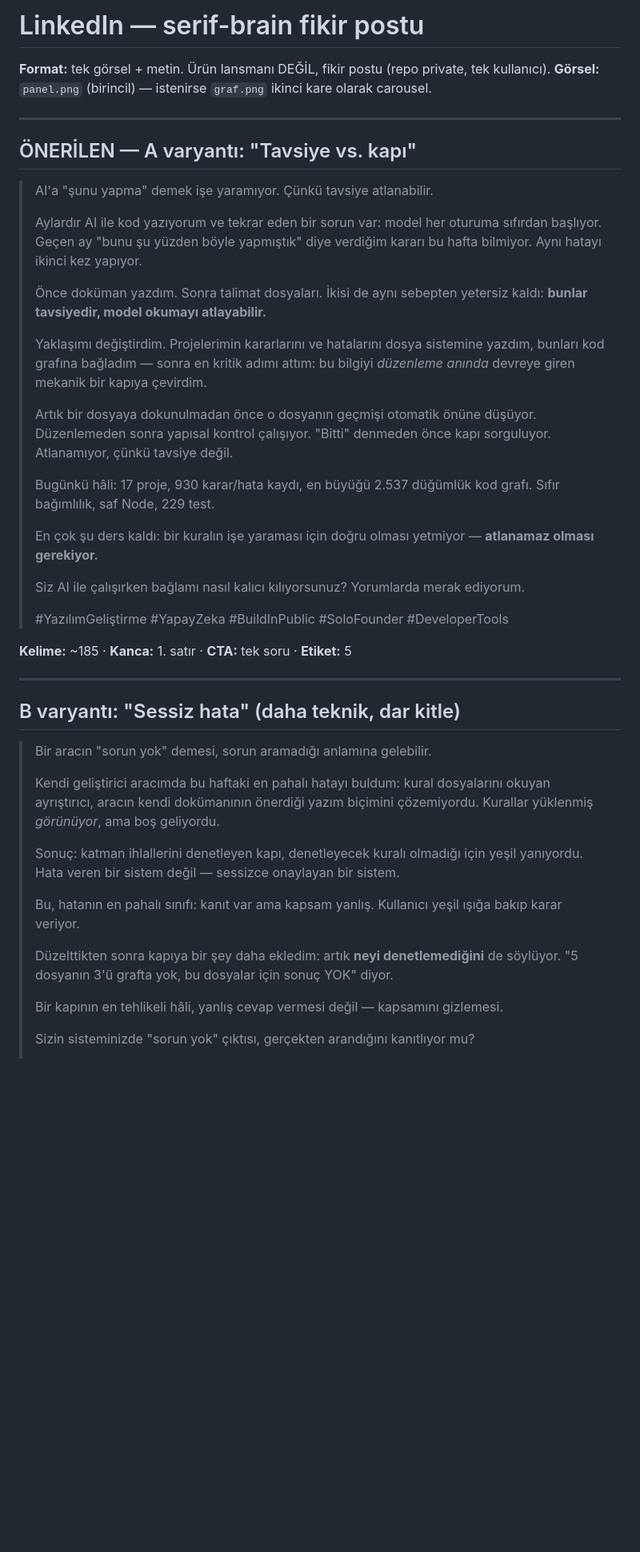
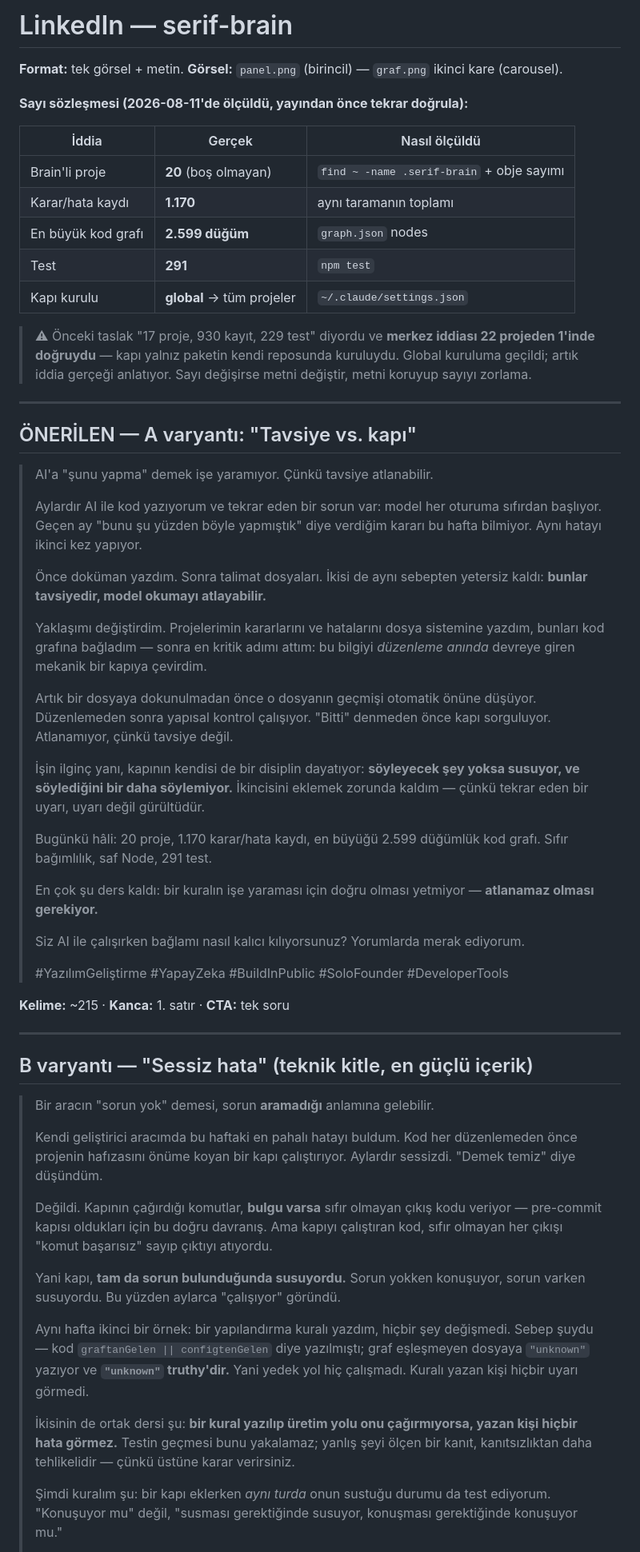
Before and after one commit to muhammedserifdemir/serif-brain-core, a Markdown page: marketing/linkedin-post.md, the part around one of its changes. Shown at 80% size. Rendered like a GitHub page; blank space fills up the shorter version.

Commit message:
marketing+brain: post iddialari olculdu, denetim kaydi hafizaya gecti
LinkedIn postunun merkez iddiasi ('artik hep calisiyor') 22 projeden 1'inde
dogruydu — kapi global kuruluma gecirildi, artik iddia gercegi anlatiyor.
Sayilar yeniden olculdu: 17→20 proje, 930→1170 kayit, 229→291 test,
2537→2599 dugum. Sayi sozlesmesi tabloya yazildi: sayi degisirse metin
degisir, metin korunup sayi zorlanmaz.

'Sinirsiz baglam' demeyi yasaklayan not eklendi: urunun yaptigi bunun TERSI
ve guclu olani da o (9.222 tokenin 407'si = %4,4 oturuma girer).

Co-Authored-By: Claude Opus 5 <noreply@anthropic.com>

```diff
--- a/marketing/linkedin-post.md
+++ b/marketing/linkedin-post.md
@@ -1,7 +1,21 @@
-# LinkedIn — serif-brain fikir postu
+# LinkedIn — serif-brain
 
-**Format:** tek görsel + metin. Ürün lansmanı DEĞİL, fikir postu (repo private, tek kullanıcı).
-**Görsel:** `panel.png` (birincil) — istenirse `graf.png` ikinci kare olarak carousel.
+**Format:** tek görsel + metin. **Görsel:** `panel.png` (birincil) — `graf.png` ikinci kare (carousel).
+
+**Sayı sözleşmesi (2026-08-11'de ölçüldü, yayından önce tekrar doğrula):**
+
+| İddia | Gerçek | Nasıl ölçüldü |
+|---|---|---|
+| Brain'li proje | **20** (boş olmayan) | `find ~ -name .serif-brain` + obje sayımı |
+| Karar/hata kaydı | **1.170** | aynı taramanın toplamı |
+| En büyük kod grafı | **2.599 düğüm** | `graph.json` nodes |
+| Test | **291** | `npm test` |
+| Kapı kurulu | **global** → tüm projeler | `~/.claude/settings.json` |
+
+> ⚠ Önceki taslak "17 proje, 930 kayıt, 229 test" diyordu ve **merkez iddiası
+> 22 projeden 1'inde doğruydu** — kapı yalnız paketin kendi reposunda kuruluydu.
+> Global kuruluma geçildi; artık iddia gerçeği anlatıyor. Sayı değişirse metni
+> değiştir, metni koruyup sayıyı zorlama.
 
 ---
 
@@ -9,53 +23,67 @@
 
 > AI'a "şunu yapma" demek işe yaramıyor. Çünkü tavsiye atlanabilir.
 >
-> Aylardır AI ile kod yazıyorum ve tekrar eden bir sorun var: model her oturuma sıfırdan
-> başlıyor. Geçen ay "bunu şu yüzden böyle yapmıştık" diye verdiğim kararı bu hafta
-> bilmiyor. Aynı hatayı ikinci kez yapıyor.
+> Aylardır AI ile kod yazıyorum ve tekrar eden bir sorun var: model her oturuma
+> sıfırdan başlıyor. Geçen ay "bunu şu yüzden böyle yapmıştık" diye verdiğim
+> kararı bu hafta bilmiyor. Aynı hatayı ikinci kez yapıyor.
 >
-> Önce doküman yazdım. Sonra talimat dosyaları. İkisi de aynı sebepten yetersiz kaldı:
-> **bunlar tavsiyedir, model okumayı atlayabilir.**
+> Önce doküman yazdım. Sonra talimat dosyaları. İkisi de aynı sebepten yetersiz
+> kaldı: **bunlar tavsiyedir, model okumayı atlayabilir.**
 >
-> Yaklaşımı değiştirdim. Projelerimin kararlarını ve hatalarını dosya sistemine yazdım,
-> bunları kod grafına bağladım — sonra en kritik adımı attım: bu bilgiyi *düzenleme anında*
-> devreye giren mekanik bir kapıya çevirdim.
+> Yaklaşımı değiştirdim. Projelerimin kararlarını ve hatalarını dosya sistemine
+> yazdım, bunları kod grafına bağladım — sonra en kritik adımı attım: bu bilgiyi
+> *düzenleme anında* devreye giren mekanik bir kapıya çevirdim.
 >
 > Artık bir dosyaya dokunulmadan önce o dosyanın geçmişi otomatik önüne düşüyor.
-> Düzenlemeden sonra yapısal kontrol çalışıyor. "Bitti" denmeden önce kapı sorguluyor.
-> Atlanamıyor, çünkü tavsiye değil.
+> Düzenlemeden sonra yapısal kontrol çalışıyor. "Bitti" denmeden önce kapı
+> sorguluyor. Atlanamıyor, çünkü tavsiye değil.
 >
-> Bugünkü hâli: 17 proje, 930 karar/hata kaydı, en büyüğü 2.537 düğümlük kod grafı.
-> Sıfır bağımlılık, saf Node, 229 test.
+> İşin ilginç yanı, kapının kendisi de bir disiplin dayatıyor: **söyleyecek şey
+> yoksa susuyor, ve söylediğini bir daha söylemiyor.** İkincisini eklemek zorunda
+> kaldım — çünkü tekrar eden bir uyarı, uyarı değil gürültüdür.
 >
-> En çok şu ders kaldı: bir kuralın işe yaraması için doğru olması yetmiyor — **atlanamaz
-> olması gerekiyor.**
+> Bugünkü hâli: 20 proje, 1.170 karar/hata kaydı, en büyüğü 2.599 düğümlük kod
+> grafı. Sıfır bağımlılık, saf Node, 291 test.
 >
-> Siz AI ile çalışırken bağlamı nasıl kalıcı kılıyorsunuz? Yorumlarda merak ediyorum.
+> En çok şu ders kaldı: bir kuralın işe yaraması için doğru olması yetmiyor —
+> **atlanamaz olması gerekiyor.**
+>
+> Siz AI ile çalışırken bağlamı nasıl kalıcı kılıyorsunuz? Yorumlarda merak
+> ediyorum.
 >
 > #YazılımGeliştirme #YapayZeka #BuildInPublic #SoloFounder #DeveloperTools
 
-**Kelime:** ~185 · **Kanca:** 1. satır · **CTA:** tek soru · **Etiket:** 5
+**Kelime:** ~215 · **Kanca:** 1. satır · **CTA:** tek soru
 
 ---
 
-## B varyantı: "Sessiz hata" (daha teknik, dar kitle)
+## B varyantı — "Sessiz hata" (teknik kitle, en güçlü içerik)
 
-> Bir aracın "sorun yok" demesi, sorun aramadığı anlamına gelebilir.
+> Bir aracın "sorun yok" demesi, sorun **aramadığı** anlamına gelebilir.
 >
-> Kendi geliştirici aracımda bu haftaki en pahalı hatayı buldum: kural dosyalarını
-> okuyan ayrıştırıcı, aracın kendi dokümanının önerdiği yazım biçimini çözemiyordu.
-> Kurallar yüklenmiş *görünüyor*, ama boş geliyordu.
+> Kendi geliştirici aracımda bu haftaki en pahalı hatayı buldum. Kod her
+> düzenlemeden önce projenin hafızasını önüme koyan bir kapı çalıştırıyor.
+> Aylardır sessizdi. "Demek temiz" diye düşündüm.
 >
-> Sonuç: katman ihlallerini denetleyen kapı, denetleyecek kuralı olmadığı için
-> yeşil yanıyordu. Hata veren bir sistem değil — sessizce onaylayan bir sistem.
+> Değildi. Kapının çağırdığı komutlar, **bulgu varsa** sıfır olmayan çıkış kodu
+> veriyor — pre-commit kapısı oldukları için bu doğru davranış. Ama kapıyı
+> çalıştıran kod, sıfır olmayan her çıkışı "komut başarısız" sayıp çıktıyı
+> atıyordu.
 >
-> Bu, hatanın en pahalı sınıfı: kanıt var ama kapsam yanlış. Kullanıcı yeşil ışığa
-> bakıp karar veriyor.
+> Yani kapı, **tam da sorun bulunduğunda susuyordu.** Sorun yokken konuşuyor,
+> sorun varken susuyordu. Bu yüzden aylarca "çalışıyor" göründü.
 >
-> Düzelttikten sonra kapıya bir şey daha ekledim: artık **neyi denetlemediğini** de
-> söylüyor. "5 dosyanın 3'ü grafta yok, bu dosyalar için sonuç YOK" diyor.
+> Aynı hafta ikinci bir örnek: bir yapılandırma kuralı yazdım, hiçbir şey
+> değişmedi. Sebep şuydu — kod `graftanGelen || configtenGelen` diye yazılmıştı;
+> graf eşleşmeyen dosyaya `"unknown"` yazıyor ve **`"unknown"` truthy'dir.**
+> Yani yedek yol hiç çalışmadı. Kuralı yazan kişi hiçbir uyarı görmedi.
 >
-> Bir kapının en tehlikeli hâli, yanlış cevap vermesi değil — kapsamını gizlemesi.
+> İkisinin de ortak dersi şu: **bir kural yazılıp üretim yolu onu çağırmıyorsa,
+> yazan kişi hiçbir hata görmez.** Testin geçmesi bunu yakalamaz; yanlış şeyi
+> ölçen bir kanıt, kanıtsızlıktan daha tehlikelidir — çünkü üstüne karar
+> verirsiniz.
 >
-> Sizin sisteminizde "sorun yok" çıktısı, gerçekten arandığını kanıtlıyor mu?
+> Şimdi kuralım şu: bir kapı eklerken *aynı turda* onun sustuğu durumu da test
+> ediyorum. "Konuşuyor mu" değil, "susması gerektiğinde susuyor, konuşması
+> gerektiğinde konuşuyor mu."
 >
```
Also changed, not shown: other parts of marketing/linkedin-post.md (+16 -18 lines), 1 other file.
